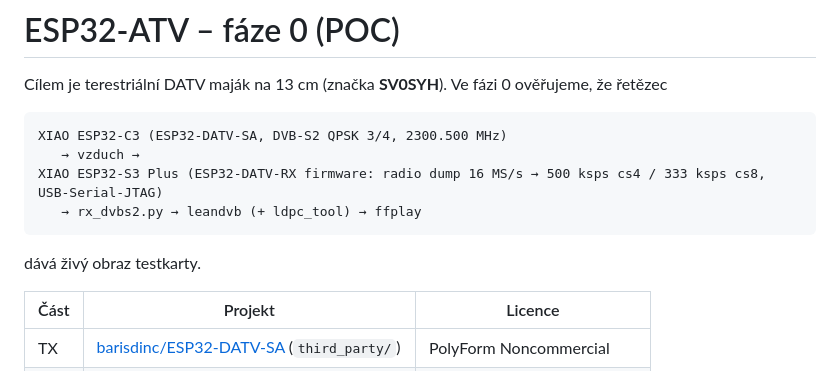
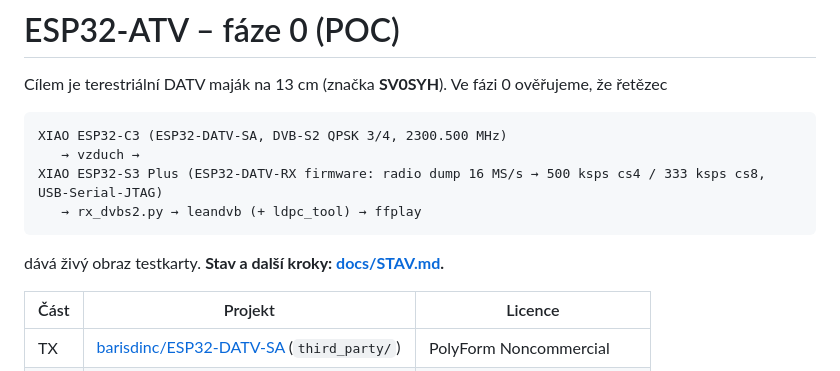
Before and after one commit to ok1cdj/ESP32-ATV, a Markdown page: README.md, the part around the change. Rendered like a GitHub page.

Commit message:
docs/STAV.md: state and next steps for the next session
Co-Authored-By: Claude Opus 5.5 (1M context) <noreply@anthropic.com>
Claude-Session: https://claude.ai/code/session_011apFEAnLSNs1jLAxBKzc53

````diff
--- a/README.md
+++ b/README.md
@@ -9,7 +9,7 @@ XIAO ESP32-S3 Plus (ESP32-DATV-RX firmware: radio dump 16 MS/s → 500 ksps cs4
    → rx_dvbs2.py → leandvb (+ ldpc_tool) → ffplay
 ```
 
-dává živý obraz testkarty.
+dává živý obraz testkarty. **Stav a další kroky: [docs/STAV.md](docs/STAV.md).**
 
 | Část | Projekt | Licence |
 |---|---|---|
````
